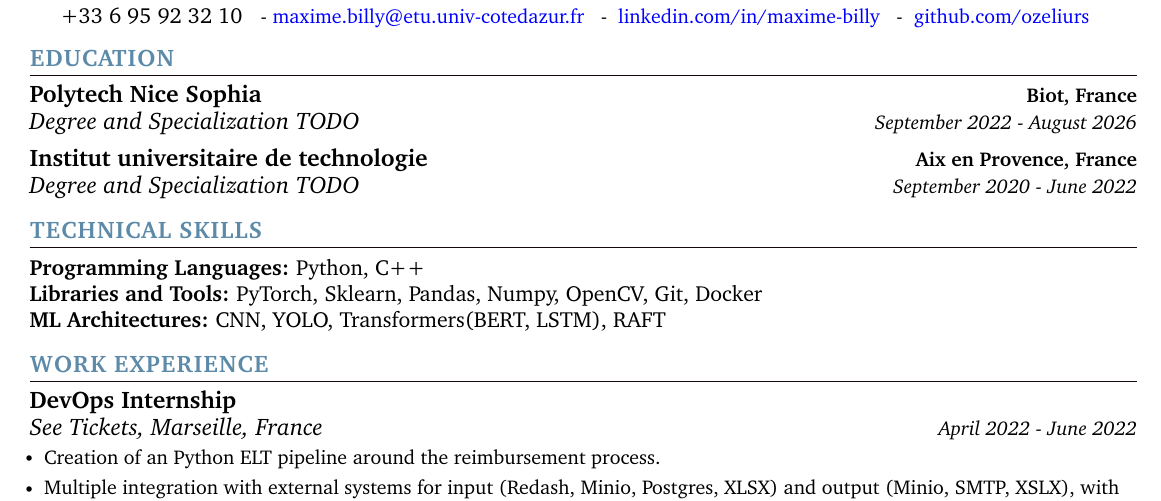
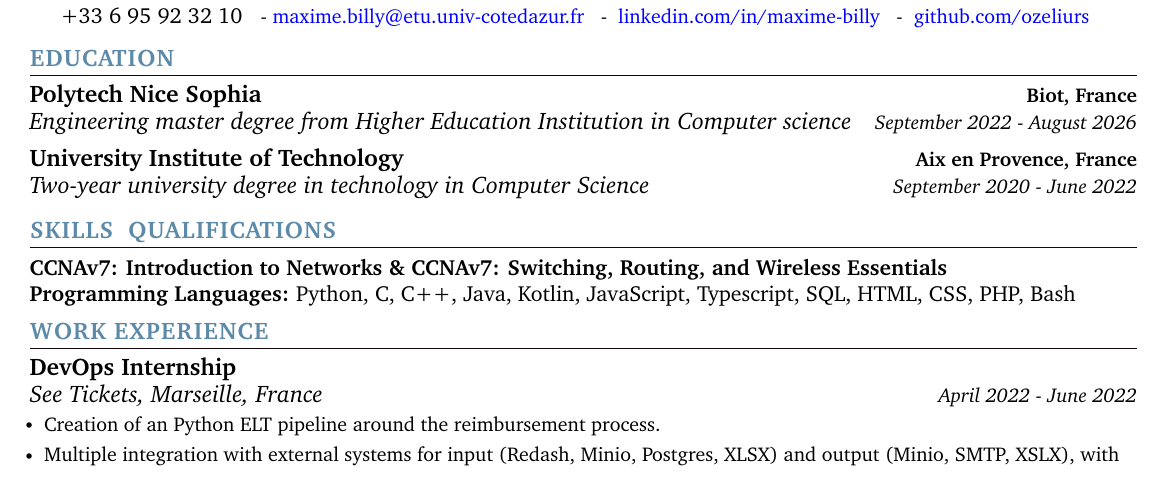
Before and after one commit to ozeliurs/Resume, a LaTeX document (src/main.tex, which reads src/content/education.tex, src/content/skills.tex): part of the page, cut so that both start at the same text. Compiled offline with pdfLaTeX.

Commit message:
feat: format and ad missing infos

```diff
--- a/src/content/education.tex
+++ b/src/content/education.tex
@@ -2,9 +2,9 @@
 \resumeSubHeadingListStart
 \resumeSubheading
 {Polytech Nice Sophia}{Biot, France}
-      {Degree and Specialization TODO}{September 2022 - August 2026}
+{Engineering master degree from Higher Education Institution in Computer science}{September 2022 - August 2026}
 \resumeSubheading
-      {Institut universitaire de technologie}{Aix en Provence, France}
-      {Degree and Specialization TODO}{September 2020 - June 2022}
+{University Institute of Technology}{Aix en Provence, France}
+{Two-year university degree in technology in Computer Science}{September 2020 - June 2022}
 \resumeSubHeadingListEnd
 \vspace{-10pt}
--- a/src/content/skills.tex
+++ b/src/content/skills.tex
@@ -1,15 +1,11 @@
-\section{\color{airforceblue}TECHNICAL SKILLS}
+\section{\color{airforceblue}SKILLS & QUALIFICATIONS}
 \begin{itemize}[leftmargin=0in, label={}]
     \small{\item{
-     \textbf{\normalsize{Programming Languages:}}{ \normalsize{Python, C++}} \\
+        \textbf{\normalsize{CCNAv7: Introduction to Networks \& CCNAv7: Switching, Routing, and Wireless Essentials }} \\
         \vspace{1.2pt}
 
-     \textbf{\normalsize{Libraries and Tools:}}{ \normalsize{PyTorch,  Sklearn, Pandas, Numpy, OpenCV, Git, Docker}} \\
+        \textbf{\normalsize{Programming Languages:}}{ \normalsize{Python, C, C++, Java, Kotlin, JavaScript, Typescript, SQL, HTML, CSS, PHP, Bash}} \\
         \vspace{1.2pt}
-
-     \textbf{\normalsize{ML Architectures:}}{ \normalsize{CNN, YOLO, Transformers(BERT, LSTM), RAFT}}
-
-     % copy and paste above textbf block to add more
     }}
 \end{itemize}
 \vspace{-16pt}
```
Also changed, not shown: src/content/header.tex (+2 -1 lines), src/style.tex (+1 -1 lines), src/commands.tex (indentation only), src/content/experience.tex (indentation only), src/main.tex (indentation only). Lines whose indentation alone changed are shown as unchanged.
